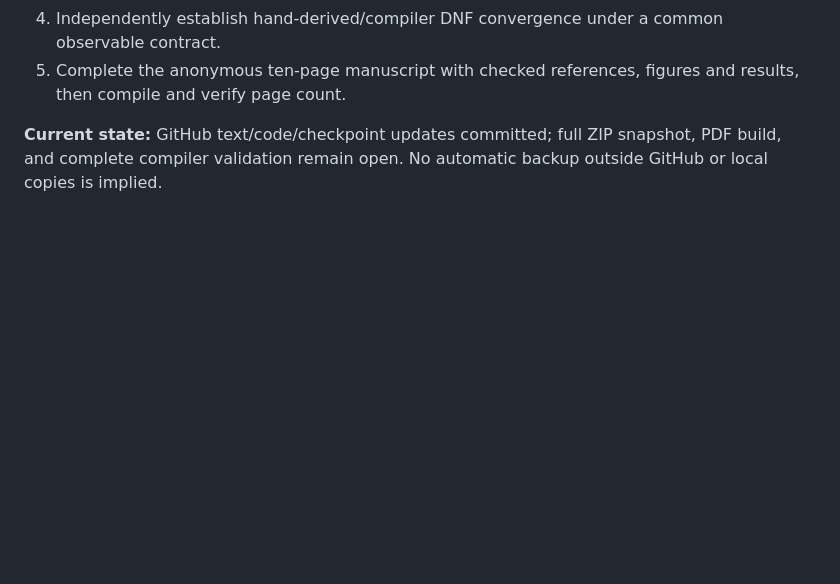
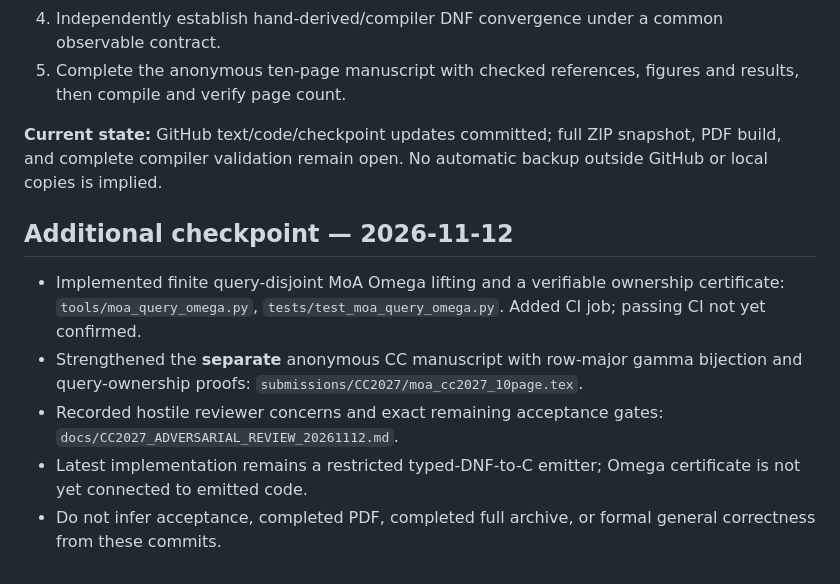
Before and after one commit to womenflyplanes/moa-compiler, a Markdown page: RESUME_HERE_CC2027_20261112.md, the part around the change. Rendered like a GitHub page; blank space fills up the shorter version.

Commit message:
checkpoint: preserve Omega module, manuscript proofs and adversarial review status

```diff
--- a/RESUME_HERE_CC2027_20261112.md
+++ b/RESUME_HERE_CC2027_20261112.md
@@ -39,3 +39,11 @@
 5. Complete the anonymous ten-page manuscript with checked references, figures and results, then compile and verify page count.
 
 **Current state:** GitHub text/code/checkpoint updates committed; full ZIP snapshot, PDF build, and complete compiler validation remain open. No automatic backup outside GitHub or local copies is implied.
+
+## Additional checkpoint — 2026-11-12
+
+- Implemented finite query-disjoint MoA Omega lifting and a verifiable ownership certificate: `tools/moa_query_omega.py`, `tests/test_moa_query_omega.py`. Added CI job; passing CI not yet confirmed.
+- Strengthened the **separate** anonymous CC manuscript with row-major gamma bijection and query-ownership proofs: `submissions/CC2027/moa_cc2027_10page.tex`.
+- Recorded hostile reviewer concerns and exact remaining acceptance gates: `docs/CC2027_ADVERSARIAL_REVIEW_20261112.md`.
+- Latest implementation remains a restricted typed-DNF-to-C emitter; Omega certificate is not yet connected to emitted code.
+- Do not infer acceptance, completed PDF, completed full archive, or formal general correctness from these commits.
```
